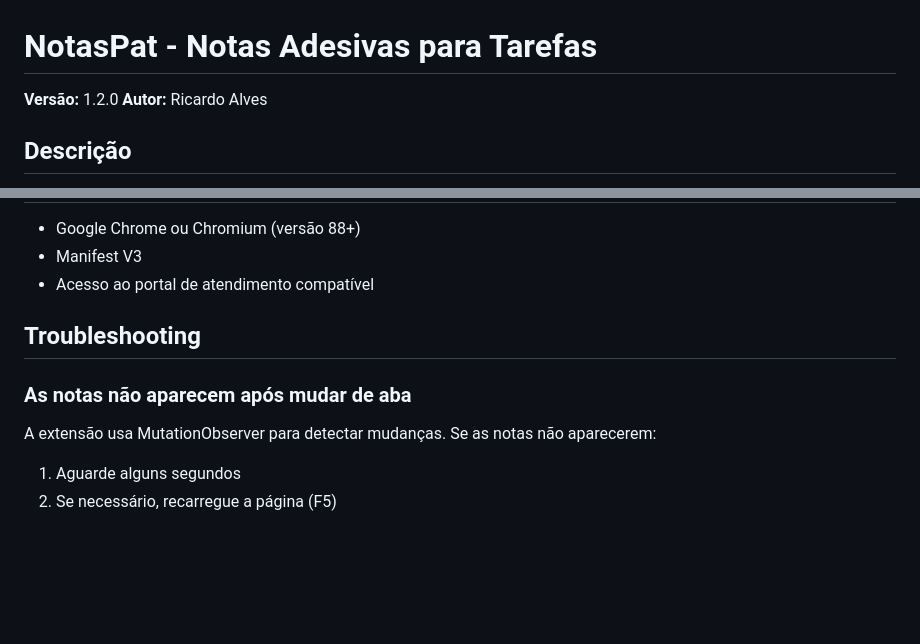
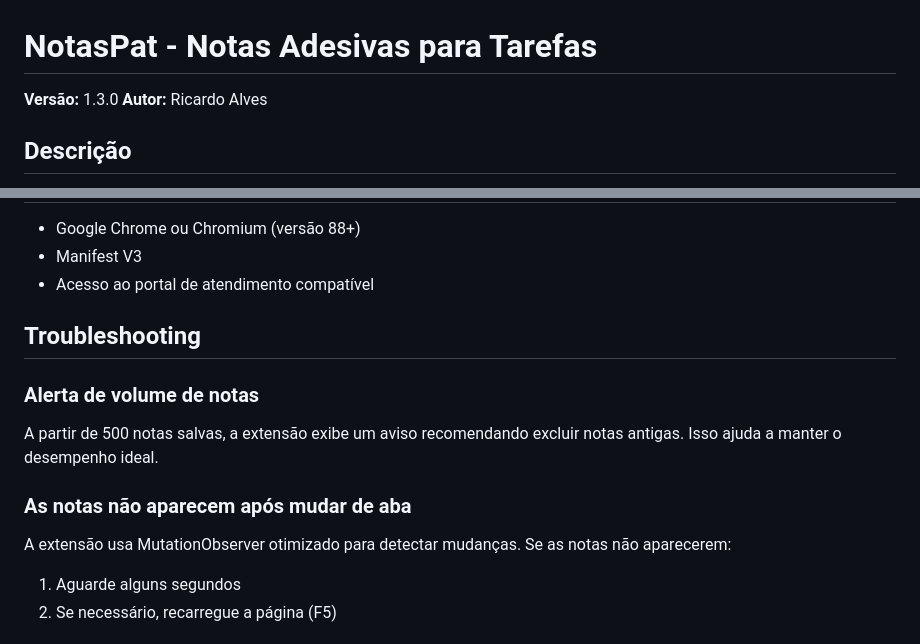
Before and after one commit to Raos48/patnotas, a Markdown page: README.md, 2 parts joined by grey strips. Rendered like a GitHub page; blank space fills up the shorter version.

```diff
--- a/README.md
+++ b/README.md
@@ -1,6 +1,6 @@
 # NotasPat - Notas Adesivas para Tarefas
 
-**Versão:** 1.2.0
+**Versão:** 1.3.0
 **Autor:** Ricardo Alves
 
 ## Descrição
@@ -139,9 +142,13 @@ A extensão vem com 4 templates pré-definidos:
 
 ## Troubleshooting
 
+### Alerta de volume de notas
+
+A partir de 500 notas salvas, a extensão exibe um aviso recomendando excluir notas antigas. Isso ajuda a manter o desempenho ideal.
+
 ### As notas não aparecem após mudar de aba
 
-A extensão usa MutationObserver para detectar mudanças. Se as notas não aparecerem:
+A extensão usa MutationObserver otimizado para detectar mudanças. Se as notas não aparecerem:
 1. Aguarde alguns segundos
 2. Se necessário, recarregue a página (F5)
 
```
Also changed, not shown: other parts of README.md (+20 -7 lines).
